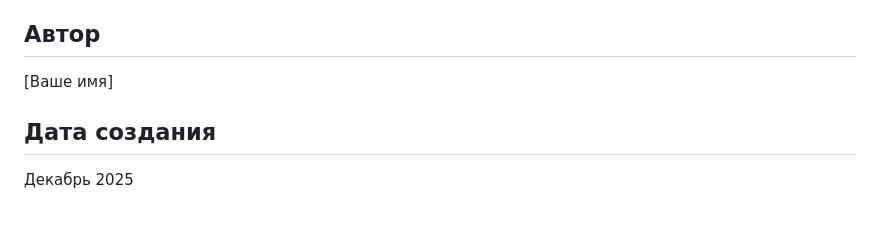
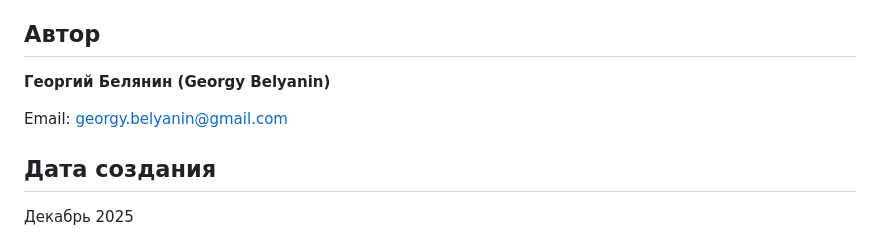
Before and after one commit to ergon73/Zerocoder-VD03-bootstrap, a Markdown page: README.md, the part around the change. Rendered like a GitHub page; blank space fills up the shorter version.

```diff
--- a/README.md
+++ b/README.md
@@ -87,7 +87,9 @@ Zerocoder-VD03-bootstrap/
 
 ## Автор
 
-[Ваше имя]
+**Георгий Белянин (Georgy Belyanin)**
+
+Email: georgy.belyanin@gmail.com
 
 ## Дата создания
 
```
